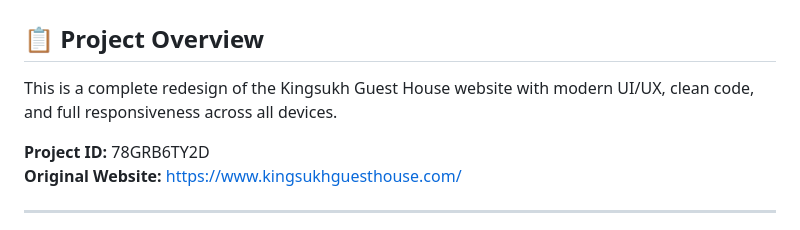
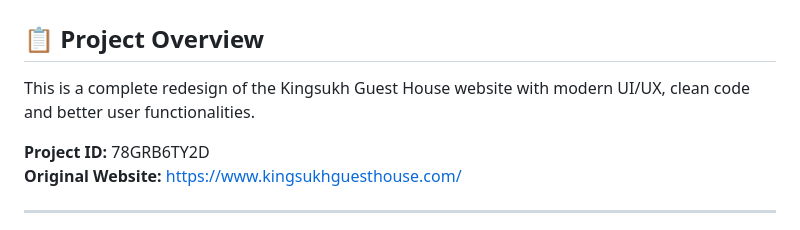
Before and after one commit to ahariharan-dev/innobyte-services-guesthouse-redesign, a Markdown page: README.md, the part around the change. GitHub-like rendering.

Commit message:
Revise project overview for clarity and focus
Updated project overview to highlight better user functionalities.

```diff
--- a/README.md
+++ b/README.md
@@ -1,7 +1,7 @@
 # Kingsukh Guest House - Website Redesign
 
 ## 📋 Project Overview
-This is a complete redesign of the Kingsukh Guest House website with modern UI/UX, clean code, and full responsiveness across all devices.
+This is a complete redesign of the Kingsukh Guest House website with modern UI/UX, clean code and better user functionalities.
 
 **Project ID:** 78GRB6TY2D
 **Original Website:** https://www.kingsukhguesthouse.com/
```
